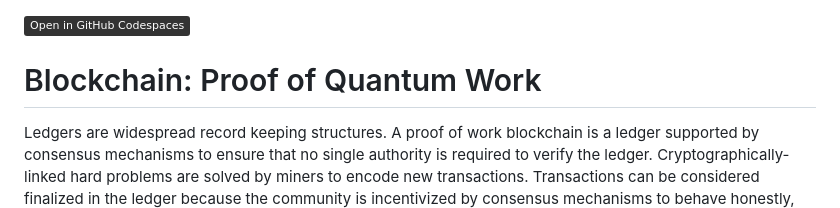
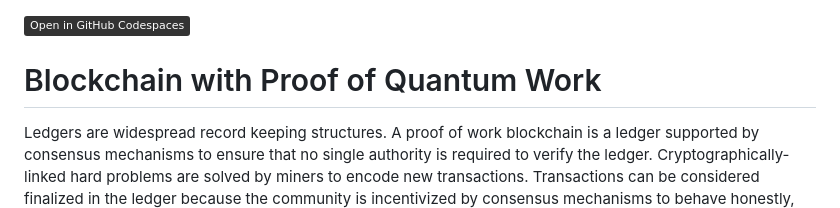
Before and after one commit to dwave-examples/quantum-blockchain, a Markdown page: README.md, the part around the change. Rendered like a GitHub page; badges without logos.

Commit message:
Update title

```diff
--- a/README.md
+++ b/README.md
@@ -2,7 +2,7 @@
   https://img.shields.io/badge/Open%20in%20GitHub%20Codespaces-333?logo=github)](
   https://codespaces.new/dwave-examples/quantum-blockchain?quickstart=1)
 
-# Blockchain: Proof of Quantum Work
+# Blockchain with Proof of Quantum Work
 
 Ledgers are widespread record keeping structures. A proof of work blockchain is a ledger supported
 by consensus mechanisms to ensure that no single authority is required to verify the ledger.
```
